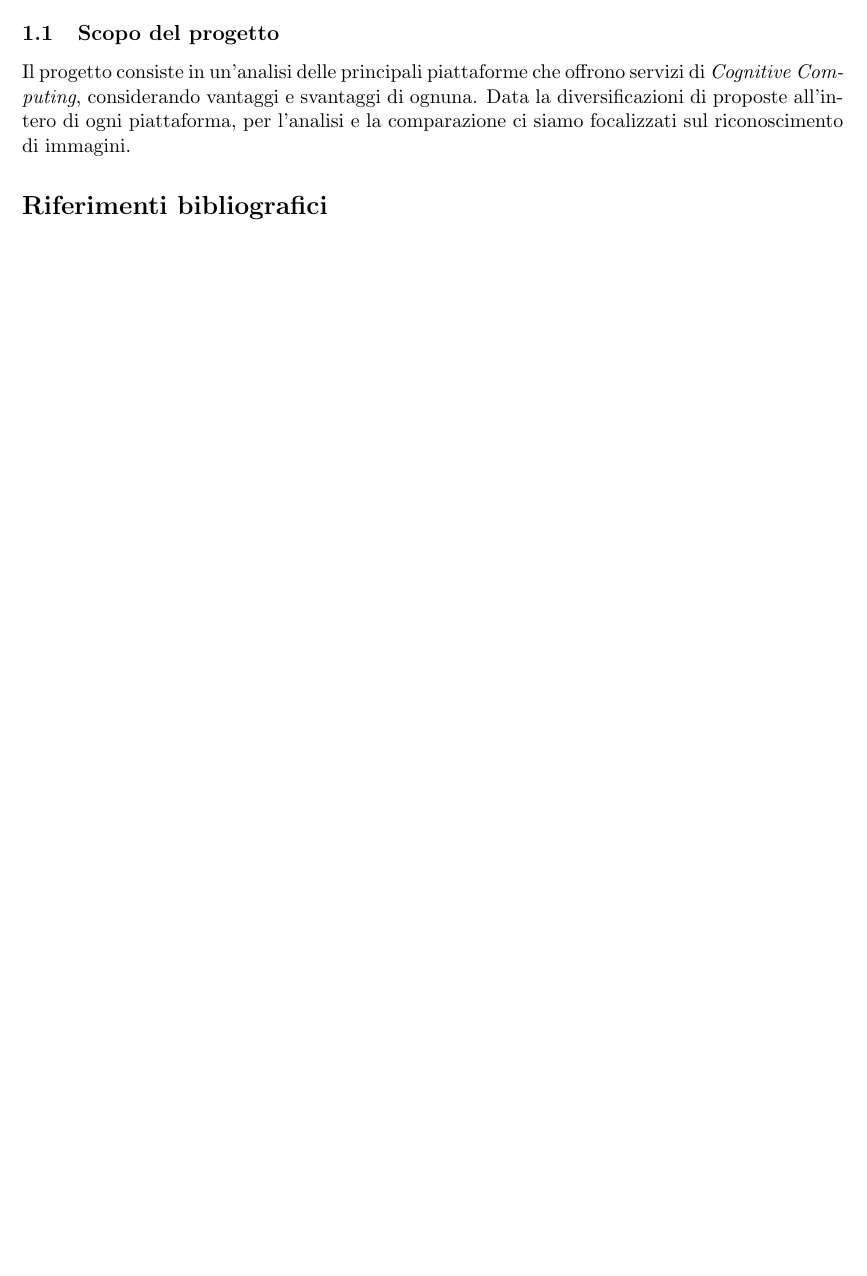
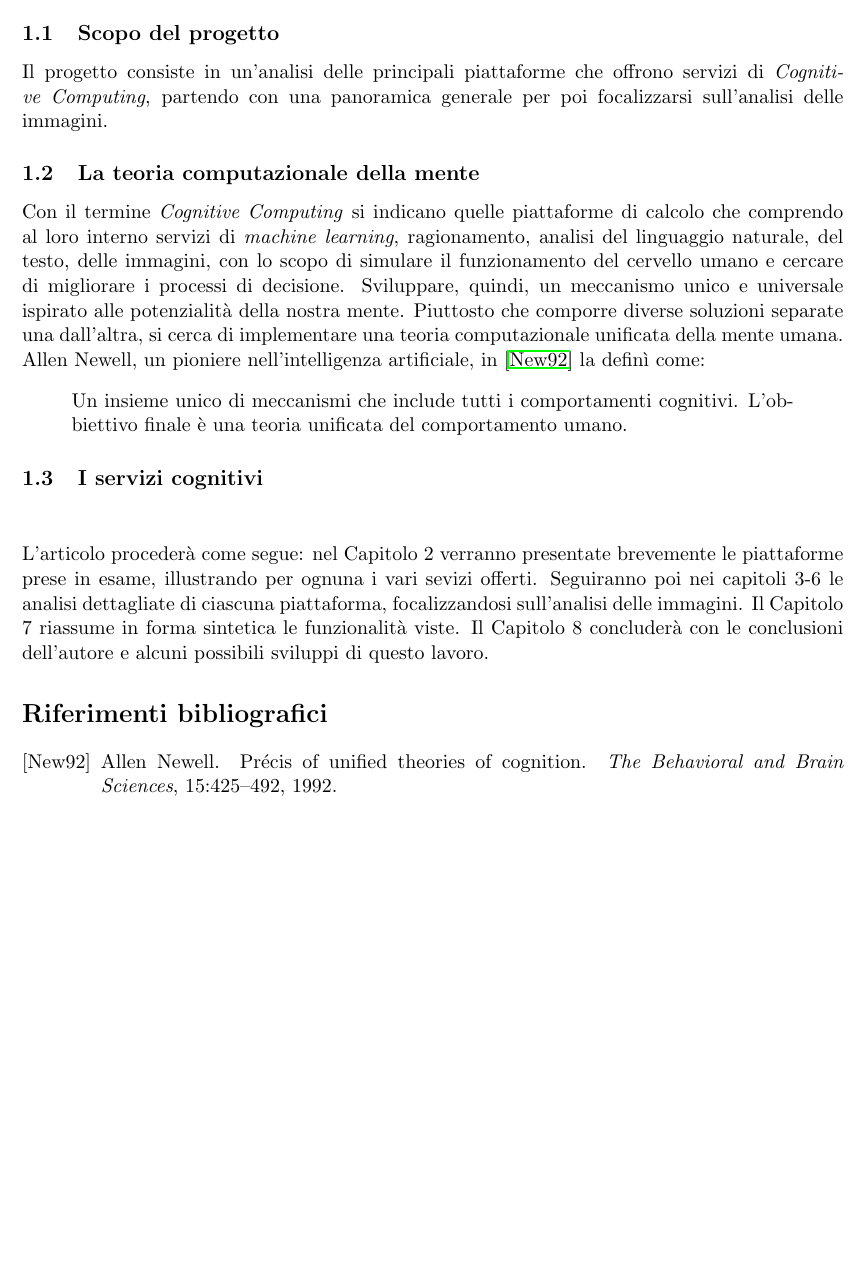
Before and after one commit to mromanelli9/ai-project, a LaTeX document (doc/relazione.tex, which reads doc/capitolo1.tex): part of page 2 of 2, cut so that both start at the same text, the shorter picture padded with empty space. Compiled offline with pdfLaTeX.

Commit message:
Ok, manca solo 1.3

```diff
--- a/doc/capitolo1.tex
+++ b/doc/capitolo1.tex
@@ -2,5 +2,26 @@
 \section{Introduzione}
 
 \subsection{Scopo del progetto}
-Il progetto consiste in un'analisi delle principali piattaforme che offrono servizi di \textit{Cognitive Computing}, considerando vantaggi e svantaggi di ognuna.
-Data la diversificazioni di proposte all'intero di ogni piattaforma, per l'analisi e la comparazione ci siamo focalizzati sul riconoscimento di immagini.
+Il progetto consiste in un'analisi delle principali piattaforme che offrono servizi di \textit{Cognitive Computing},
+partendo con una panoramica generale per poi focalizzarsi sull'analisi delle immagini.
+
+\subsection{La teoria computazionale della mente}
+Con il termine \textit{Cognitive Computing} si indicano quelle piattaforme di calcolo che comprendo al loro interno servizi
+di \textit{machine learning}, ragionamento, analisi del linguaggio naturale, del testo, delle immagini, con lo scopo di simulare
+il funzionamento del cervello umano e cercare di migliorare i processi di decisione.
+Sviluppare, quindi, un meccanismo unico e universale ispirato alle potenzialità della nostra mente.
+Piuttosto che comporre diverse soluzioni separate una dall'altra, si cerca di implementare una teoria computazionale unificata della mente umana.
+Allen Newell, un pioniere nell'intelligenza artificiale, in \cite{newell92} la definì come:
+\begin{quote}
+% a single set of mechanisms for all of cognitive behavior. Our ultimate goal is a unified theory of human cognition
+Un insieme unico di meccanismi che include tutti i comportamenti cognitivi. L'obbiettivo finale è una teoria unificata del comportamento umano.
+\end{quote}
+
+\subsection{I servizi cognitivi}
+% TODO
+
+\subsection*{}
+L'articolo procederà come segue: nel Capitolo 2 verranno presentate brevemente le piattaforme prese in esame, illustrando per ognuna i vari sevizi offerti.
+Seguiranno poi nei capitoli 3-6 le analisi dettagliate di ciascuna piattaforma, focalizzandosi sull'analisi delle immagini.
+Il Capitolo 7 riassume in forma sintetica le funzionalità viste.
+Il Capitolo 8 concluderà con le conclusioni dell'autore e alcuni possibili sviluppi di questo lavoro.
```
